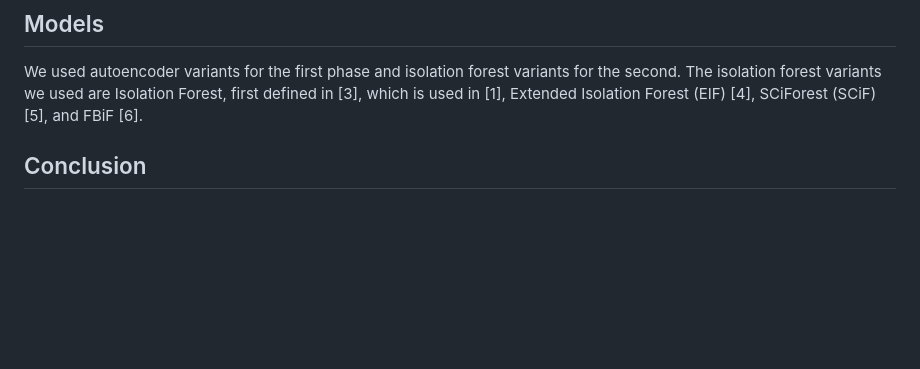
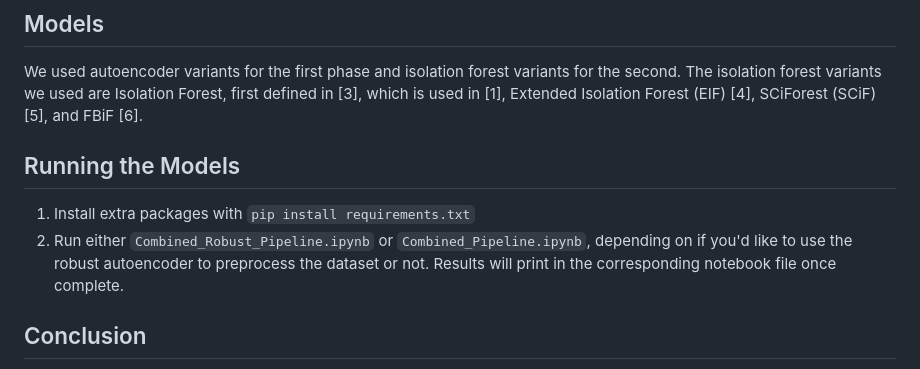
Before and after one commit to joshuapalicka/network-anomaly-detection, a Markdown page: README.md, the part around one of its changes. Rendered like a GitHub page; blank space fills up the shorter version.

Commit message:
Update README.md
Details how to run the models

```diff
--- a/README.md
+++ b/README.md
@@ -20,6 +19,10 @@ We chose the NSL_KDD dataset as it is one of the datasets used in [1], and is we
 
 ## Models
 We used autoencoder variants for the first phase and isolation forest variants for the second. The isolation forest variants we used are Isolation Forest, first defined in [3], which is used in [1], Extended Isolation Forest (EIF) [4], SCiForest (SCiF) [5], and FBiF [6].
+
+## Running the Models
+1. Install extra packages with `pip install requirements.txt`
+2. Run either `Combined_Robust_Pipeline.ipynb` or `Combined_Pipeline.ipynb`, depending on if you'd like to use the robust autoencoder to preprocess the dataset or not. Results will print in the corresponding notebook file once complete.
 
 ## Conclusion
 Our study investigated the pipelining of network traffic anomaly detection models to improve speed and accuracy over their components. We first preprocessed the normal data points in the NSL-KDD dataset using a robust autoencoder to reduce noise and thus improve data quality. Subsequently, we implement a 2-phase approach by combining an autoencoder with an isolation forest in a pipeline. This methodology leads to significant time savings compared to using an isolation forest alone, but still has room to further improve the overall F1 score as compared to the phase 1 autoencoder. The potential for such improvement is shown to potentially lie in underlying qualities of the autoencoder that are not yet well examined.
```
Also changed, not shown: other parts of README.md (+0 -1 lines).
